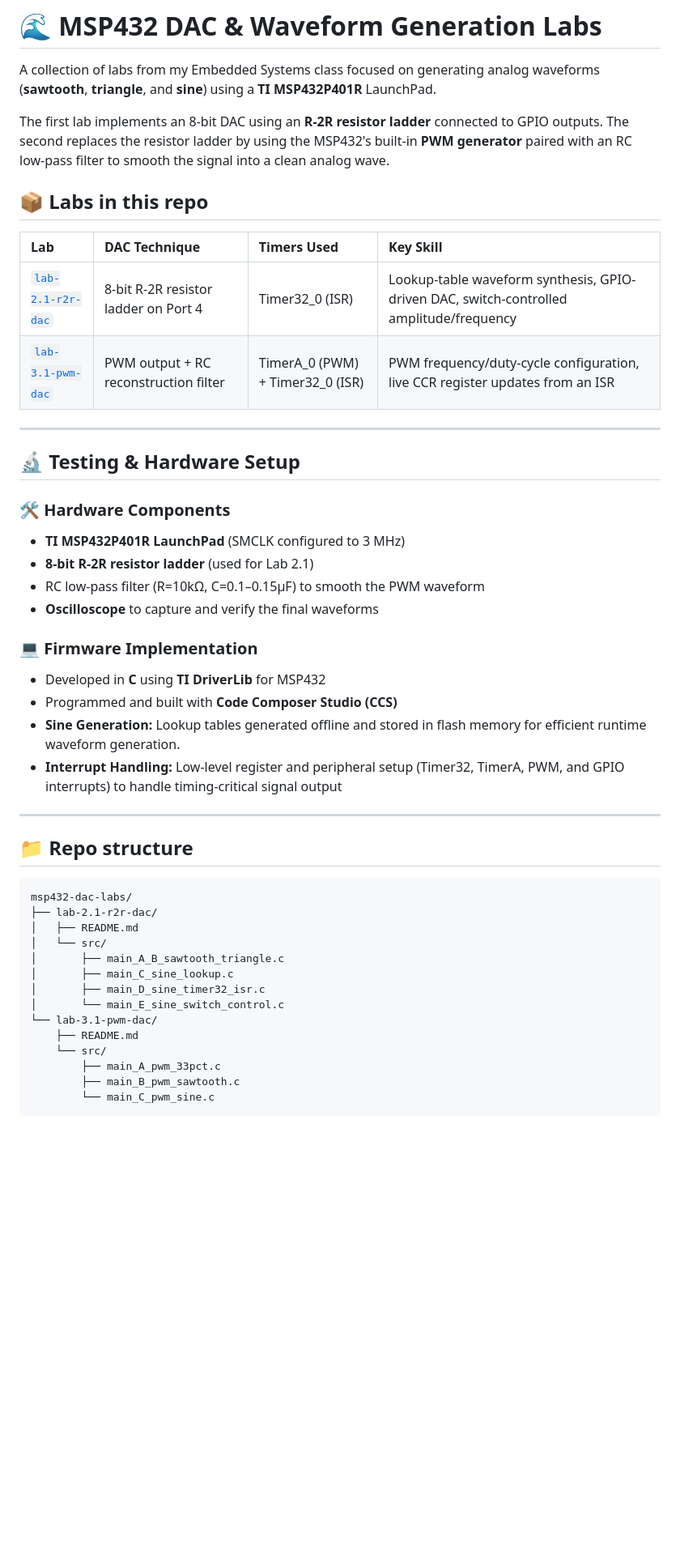
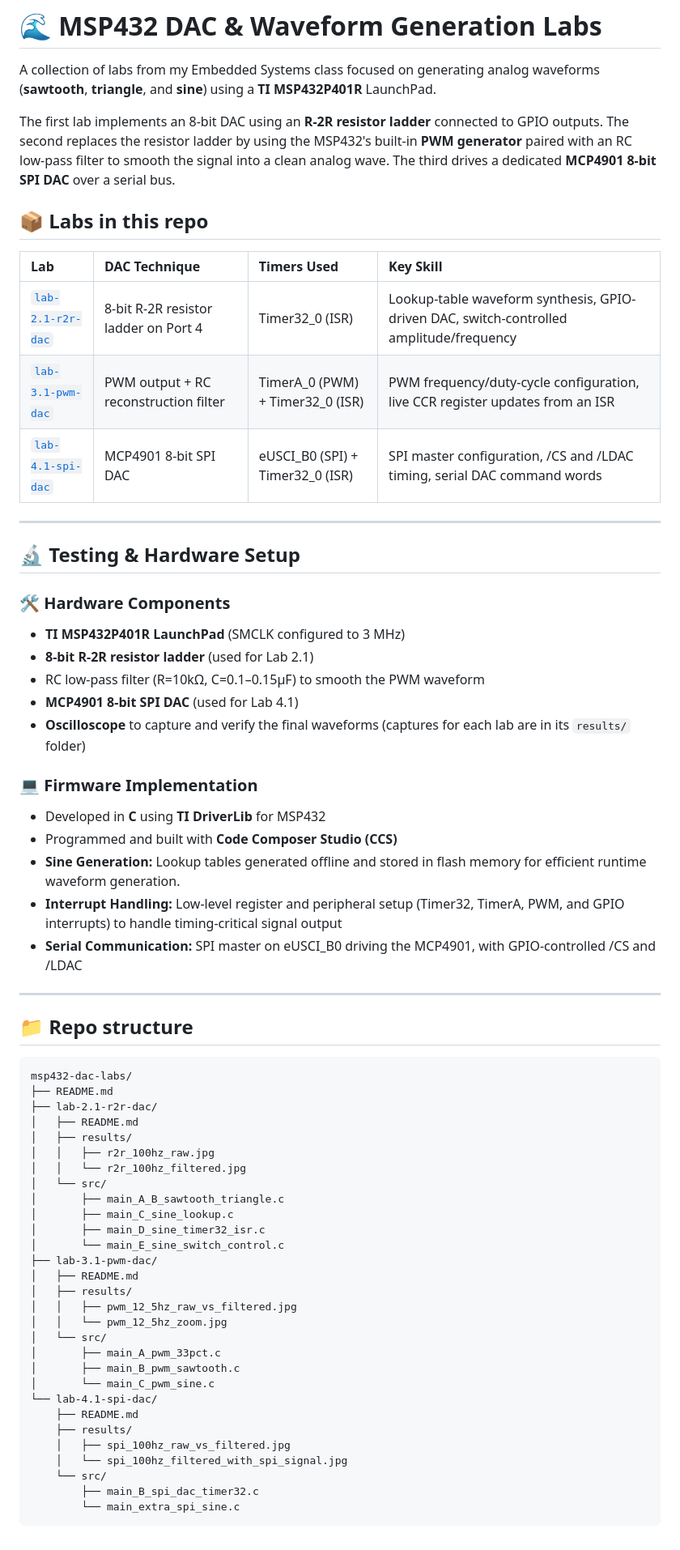
Before and after one commit to jayAEY/msp432-dac-labs, a Markdown page: README.md, the part around the change. Shown at 81% size. Rendered like a GitHub page; blank space fills up the shorter version.

Commit message:
adding spi lab and scope captures

````diff
--- a/README.md
+++ b/README.md
@@ -2,7 +2,7 @@
 
 A collection of labs from my Embedded Systems class focused on generating analog waveforms (**sawtooth**, **triangle**, and **sine**) using a **TI MSP432P401R** LaunchPad.
 
-The first lab implements an 8-bit DAC using an **R-2R resistor ladder** connected to GPIO outputs. The second replaces the resistor ladder by using the MSP432's built-in **PWM generator** paired with an RC low-pass filter to smooth the signal into a clean analog wave.
+The first lab implements an 8-bit DAC using an **R-2R resistor ladder** connected to GPIO outputs. The second replaces the resistor ladder by using the MSP432's built-in **PWM generator** paired with an RC low-pass filter to smooth the signal into a clean analog wave. The third drives a dedicated **MCP4901 8-bit SPI DAC** over a serial bus.
 
 
 ## 📦 Labs in this repo
@@ -11,6 +11,7 @@ The first lab implements an 8-bit DAC using an **R-2R resistor ladder** connecte
 | :--- | :--- | :--- | :--- |
 | [`lab-2.1-r2r-dac`](./lab-2.1-r2r-dac) | 8-bit R-2R resistor ladder on Port 4 | Timer32_0 (ISR) | Lookup-table waveform synthesis, GPIO-driven DAC, switch-controlled amplitude/frequency |
 | [`lab-3.1-pwm-dac`](./lab-3.1-pwm-dac) | PWM output + RC reconstruction filter | TimerA_0 (PWM) + Timer32_0 (ISR) | PWM frequency/duty-cycle configuration, live CCR register updates from an ISR |
+| [`lab-4.1-spi-dac`](./lab-4.1-spi-dac) | MCP4901 8-bit SPI DAC | eUSCI_B0 (SPI) + Timer32_0 (ISR) | SPI master configuration, /CS and /LDAC timing, serial DAC command words |
 
 ---
 
@@ -20,30 +21,47 @@ The first lab implements an 8-bit DAC using an **R-2R resistor ladder** connecte
 * **TI MSP432P401R LaunchPad** (SMCLK configured to 3 MHz)
 * **8-bit R-2R resistor ladder** (used for Lab 2.1)
 * RC low-pass filter (R=10kΩ, C=0.1–0.15µF) to smooth the PWM waveform
-* **Oscilloscope** to capture and verify the final waveforms
+* **MCP4901 8-bit SPI DAC** (used for Lab 4.1)
+* **Oscilloscope** to capture and verify the final waveforms (captures for each lab are in its `results/` folder)
 
 ### 💻 Firmware Implementation
 * Developed in **C** using **TI DriverLib** for MSP432
 * Programmed and built with **Code Composer Studio (CCS)**
 * **Sine Generation:** Lookup tables generated offline and stored in flash memory for efficient runtime waveform generation.
 * **Interrupt Handling:** Low-level register and peripheral setup (Timer32, TimerA, PWM, and GPIO interrupts) to handle timing-critical signal output
+* **Serial Communication:** SPI master on eUSCI_B0 driving the MCP4901, with GPIO-controlled /CS and /LDAC
 
 ---
 
 ## 📁 Repo structure
 ```
 msp432-dac-labs/
+├── README.md
 ├── lab-2.1-r2r-dac/
 │   ├── README.md
+│   ├── results/
+│   │   ├── r2r_100hz_raw.jpg
+│   │   └── r2r_100hz_filtered.jpg
 │   └── src/
 │       ├── main_A_B_sawtooth_triangle.c
 │       ├── main_C_sine_lookup.c
 │       ├── main_D_sine_timer32_isr.c
 │       └── main_E_sine_switch_control.c
-└── lab-3.1-pwm-dac/
+├── lab-3.1-pwm-dac/
+│   ├── README.md
+│   ├── results/
+│   │   ├── pwm_12_5hz_raw_vs_filtered.jpg
+│   │   └── pwm_12_5hz_zoom.jpg
+│   └── src/
+│       ├── main_A_pwm_33pct.c
+│       ├── main_B_pwm_sawtooth.c
+│       └── main_C_pwm_sine.c
+└── lab-4.1-spi-dac/
     ├── README.md
+    ├── results/
+    │   ├── spi_100hz_raw_vs_filtered.jpg
+    │   └── spi_100hz_filtered_with_spi_signal.jpg
     └── src/
-        ├── main_A_pwm_33pct.c
-        ├── main_B_pwm_sawtooth.c
-        └── main_C_pwm_sine.c
+        ├── main_B_spi_dac_timer32.c
+        └── main_extra_spi_sine.c
 ```
````
Also changed, not shown: lab-2.1-r2r-dac/README.md (+37 -45 lines), lab-3.1-pwm-dac/README.md (+38 -55 lines), lab-4.1-spi-dac/README.md (added, +51 -0 lines), lab-2.1-r2r-dac/results/r2r_100hz_filtered.jpg (added), lab-2.1-r2r-dac/results/r2r_100hz_raw.jpg (added), lab-3.1-pwm-dac/results/pwm_12_5hz_raw_vs_filtered.jpg (added), lab-3.1-pwm-dac/results/pwm_12_5hz_zoom.jpg (added), lab-4.1-spi-dac/results/spi_100hz_filtered_with_spi_signal.jpg (added), lab-4.1-spi-dac/results/spi_100hz_raw_vs_filtered.jpg (added), 3 other files.
